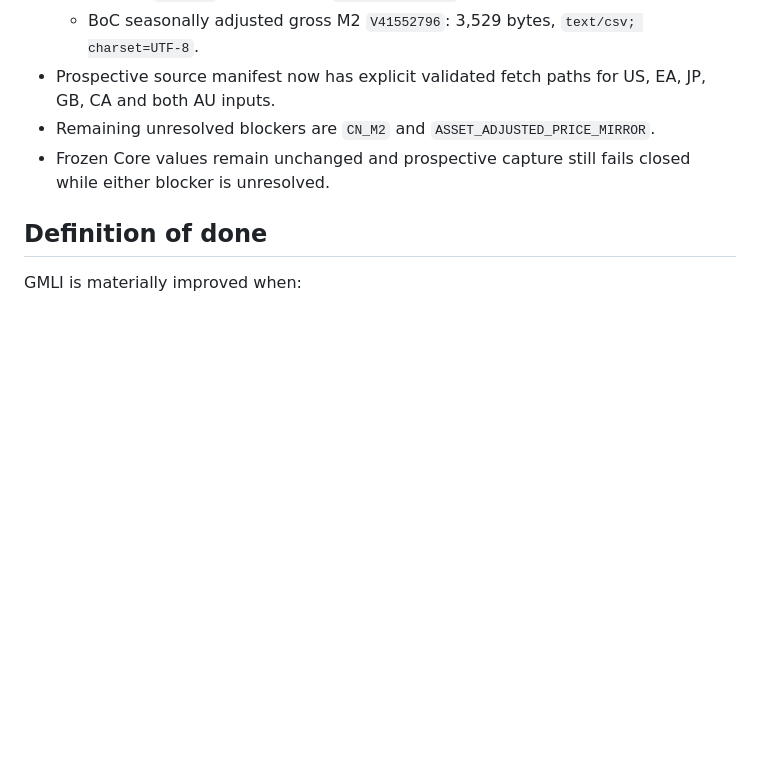
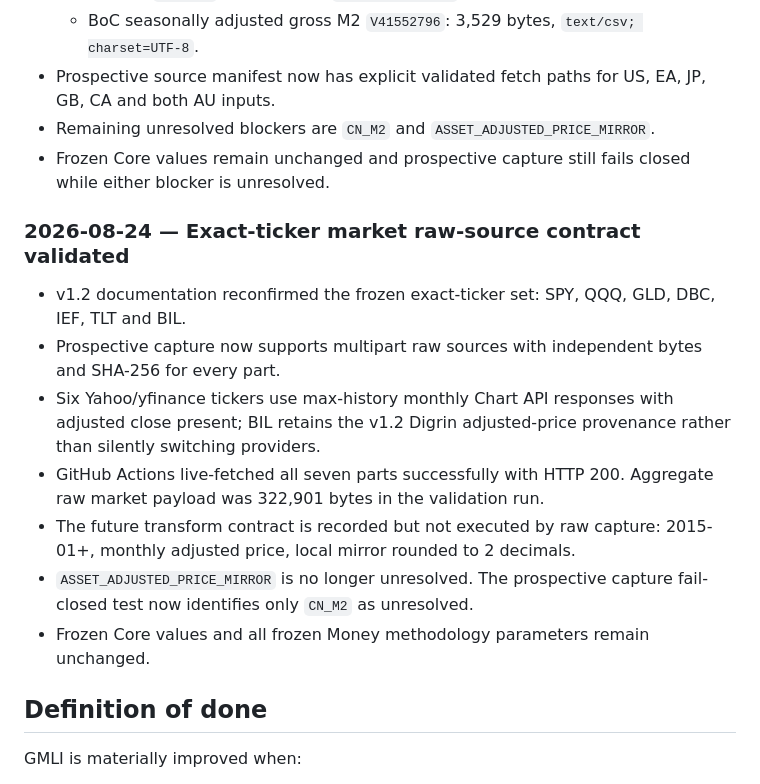
Before and after one commit to Garrincha077/NUEVO, a Markdown page: docs/GMLI_FRESHNESS_ROADMAP.md, the part around the change. Rendered like a GitHub page; blank space fills up the shorter version.

Commit message:
Record exact-ticker market source validation progress

```diff
--- a/docs/GMLI_FRESHNESS_ROADMAP.md
+++ b/docs/GMLI_FRESHNESS_ROADMAP.md
@@ -162,6 +162,16 @@ Defer HYG, BTC, VNQ/VEA and other new asset-specific models until freshness and
 - Remaining unresolved blockers are `CN_M2` and `ASSET_ADJUSTED_PRICE_MIRROR`.
 - Frozen Core values remain unchanged and prospective capture still fails closed while either blocker is unresolved.
 
+### 2026-08-24 — Exact-ticker market raw-source contract validated
+
+- v1.2 documentation reconfirmed the frozen exact-ticker set: SPY, QQQ, GLD, DBC, IEF, TLT and BIL.
+- Prospective capture now supports multipart raw sources with independent bytes and SHA-256 for every part.
+- Six Yahoo/yfinance tickers use max-history monthly Chart API responses with adjusted close present; BIL retains the v1.2 Digrin adjusted-price provenance rather than silently switching providers.
+- GitHub Actions live-fetched all seven parts successfully with HTTP 200. Aggregate raw market payload was 322,901 bytes in the validation run.
+- The future transform contract is recorded but not executed by raw capture: 2015-01+, monthly adjusted price, local mirror rounded to 2 decimals.
+- `ASSET_ADJUSTED_PRICE_MIRROR` is no longer unresolved. The prospective capture fail-closed test now identifies only `CN_M2` as unresolved.
+- Frozen Core values and all frozen Money methodology parameters remain unchanged.
+
 ## Definition of done
 
 GMLI is materially improved when:
```
